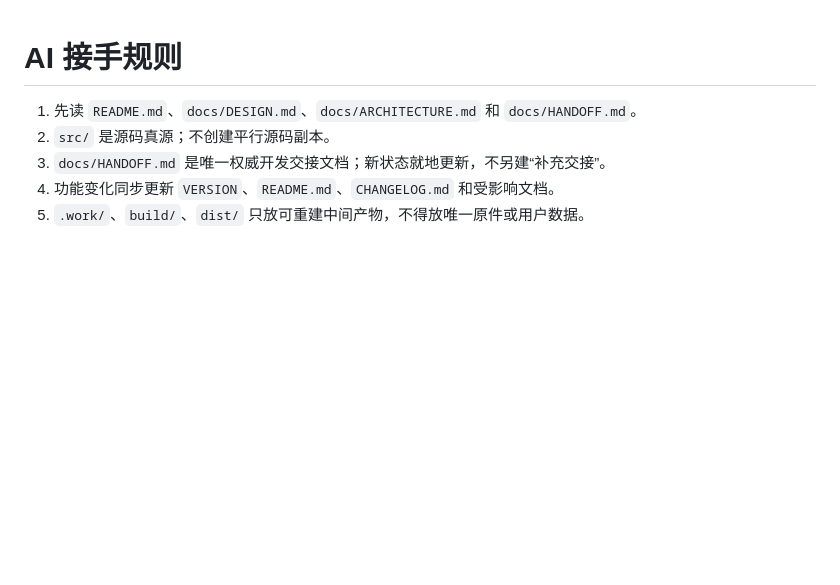
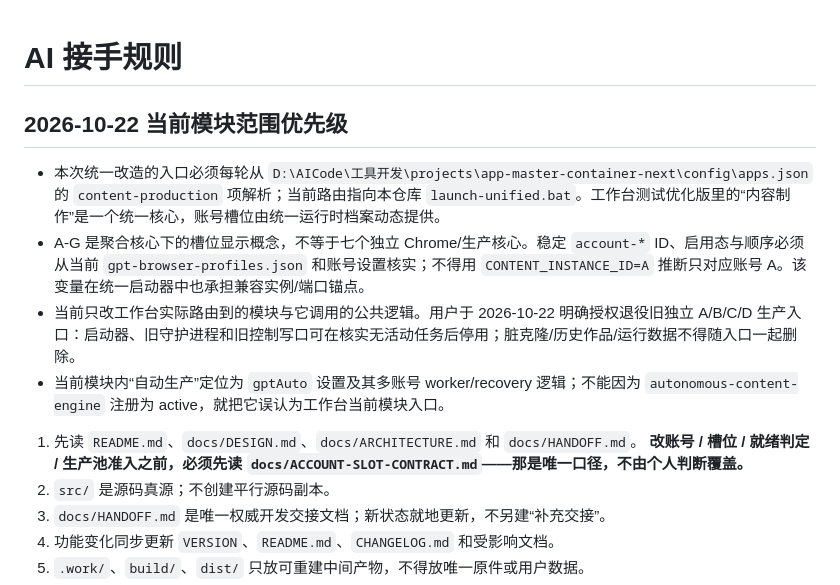
Before and after one commit to zwmopen/content-production-app, a Markdown page: AGENTS.md, the part around one of its changes. Rendered like a GitHub page; blank space fills up the shorter version.

```diff
--- a/AGENTS.md
+++ b/AGENTS.md
@@ -1,6 +1,14 @@
 # AI 接手规则
 
+## 2026-10-22 当前模块范围优先级
+
+- 本次统一改造的入口必须每轮从 `D:\AICode\工具开发\projects\app-master-container-next\config\apps.json` 的 `content-production` 项解析；当前路由指向本仓库 `launch-unified.bat`。工作台测试优化版里的“内容制作”是一个统一核心，账号槽位由统一运行时档案动态提供。
+- A-G 是聚合核心下的槽位显示概念，不等于七个独立 Chrome/生产核心。稳定 `account-*` ID、启用态与顺序必须从当前 `gpt-browser-profiles.json` 和账号设置核实；不得用 `CONTENT_INSTANCE_ID=A` 推断只对应账号 A。该变量在统一启动器中也承担兼容实例/端口锚点。
+- 当前只改工作台实际路由到的模块与它调用的公共逻辑。用户于 2026-10-22 明确授权退役旧独立 A/B/C/D 生产入口：启动器、旧守护进程和旧控制写口可在核实无活动任务后停用；脏克隆/历史作品/运行数据不得随入口一起删除。
+- 当前模块内“自动生产”定位为 `gptAuto` 设置及其多账号 worker/recovery 逻辑；不能因为 `autonomous-content-engine` 注册为 active，就把它误认为工作台当前模块入口。
+
 1. 先读 `README.md`、`docs/DESIGN.md`、`docs/ARCHITECTURE.md` 和 `docs/HANDOFF.md`。
+   **改账号 / 槽位 / 就绪判定 / 生产池准入之前，必须先读 `docs/ACCOUNT-SLOT-CONTRACT.md`——那是唯一口径，不由个人判断覆盖。**
 2. `src/` 是源码真源；不创建平行源码副本。
 3. `docs/HANDOFF.md` 是唯一权威开发交接文档；新状态就地更新，不另建“补充交接”。
 4. 功能变化同步更新 `VERSION`、`README.md`、`CHANGELOG.md` 和受影响文档。
```
Also changed, not shown: other parts of AGENTS.md (+19 -1 lines).
